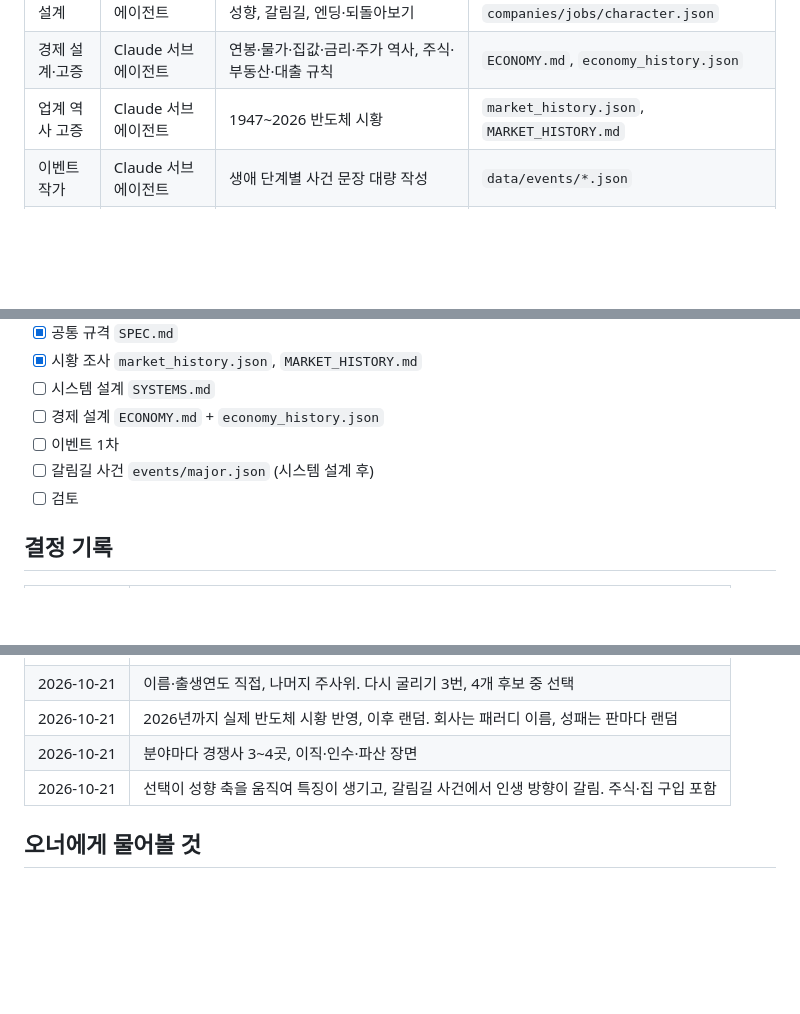
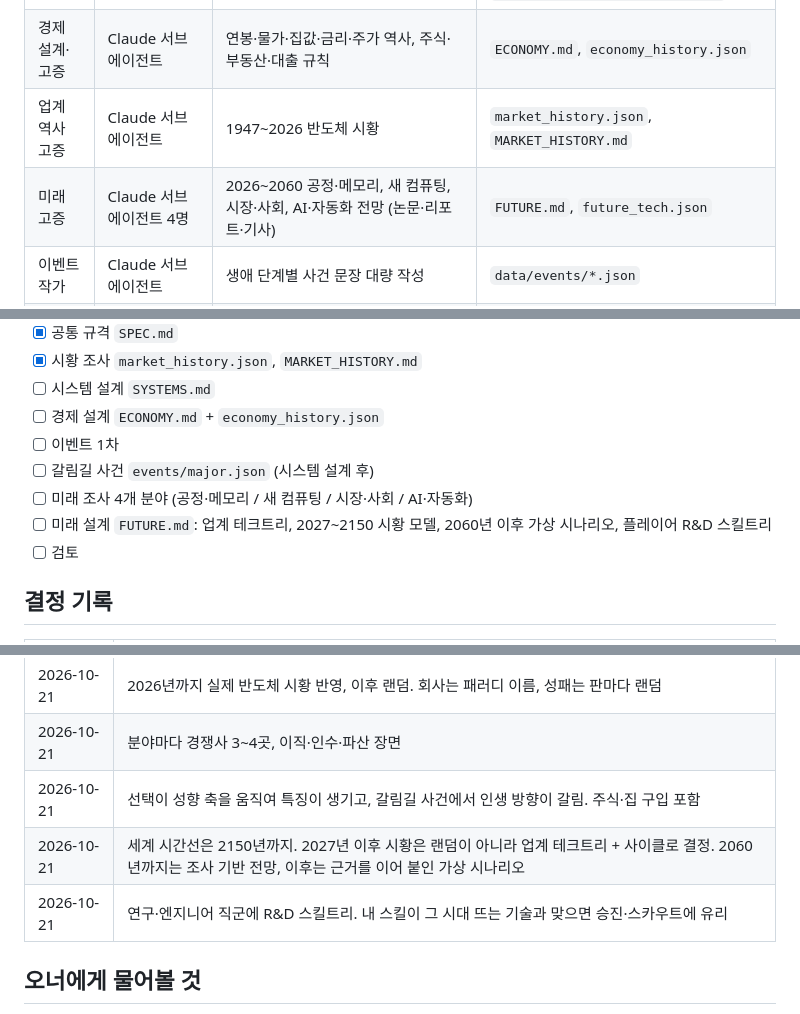
Before and after one commit to ddllddbb8676-cloud/semitoon-fab, a Markdown page: life/docs/PLAN.md, 3 parts joined by grey strips. GitHub-like rendering; blank space fills up the shorter version.

Commit message:
운영 계획에 미래 고증·테크트리 트랙 추가
Co-Authored-By: Claude Opus 5.5 <noreply@anthropic.com>
Claude-Session: https://claude.ai/code/session_0132NwaFzmJyN6Zv5V7Y71jJ

```diff
--- a/life/docs/PLAN.md
+++ b/life/docs/PLAN.md
@@ -10,6 +10,7 @@
 | 시스템 설계 | Claude 서브에이전트 | 생애 흐름, 교육·커리어, 관계, 건강, 성향, 갈림길, 엔딩·되돌아보기 | `SYSTEMS.md`, `companies/jobs/character.json` |
 | 경제 설계·고증 | Claude 서브에이전트 | 연봉·물가·집값·금리·주가 역사, 주식·부동산·대출 규칙 | `ECONOMY.md`, `economy_history.json` |
 | 업계 역사 고증 | Claude 서브에이전트 | 1947~2026 반도체 시황 | `market_history.json`, `MARKET_HISTORY.md` |
+| 미래 고증 | Claude 서브에이전트 4명 | 2026~2060 공정·메모리, 새 컴퓨팅, 시장·사회, AI·자동화 전망 (논문·리포트·기사) | `FUTURE.md`, `future_tech.json` |
 | 이벤트 작가 | Claude 서브에이전트 | 생애 단계별 사건 문장 대량 작성 | `data/events/*.json` |
 | 검토 | Claude 서브에이전트 | 규격 일관성, 재미, 밸런스, 법적 위험 점검 | 검토 의견 → PLAN |
 | 디자인 | GPT | 화면, 캐릭터·아이콘, 연출 | `life/css/`, `life/assets/`, `life/js/fx.js` |
@@ -35,6 +36,8 @@
 - [ ] 경제 설계 `ECONOMY.md` + `economy_history.json`
 - [ ] 이벤트 1차
 - [ ] 갈림길 사건 `events/major.json` (시스템 설계 후)
+- [ ] 미래 조사 4개 분야 (공정·메모리 / 새 컴퓨팅 / 시장·사회 / AI·자동화)
+- [ ] 미래 설계 `FUTURE.md`: 업계 테크트리, 2027~2150 시황 모델, 2060년 이후 가상 시나리오, 플레이어 R&D 스킬트리
 - [ ] 검토
 
 ## 결정 기록
@@ -47,6 +50,8 @@
 | 2026-10-21 | 2026년까지 실제 반도체 시황 반영, 이후 랜덤. 회사는 패러디 이름, 성패는 판마다 랜덤 |
 | 2026-10-21 | 분야마다 경쟁사 3~4곳, 이직·인수·파산 장면 |
 | 2026-10-21 | 선택이 성향 축을 움직여 특징이 생기고, 갈림길 사건에서 인생 방향이 갈림. 주식·집 구입 포함 |
+| 2026-10-21 | 세계 시간선은 2150년까지. 2027년 이후 시황은 랜덤이 아니라 업계 테크트리 + 사이클로 결정. 2060년까지는 조사 기반 전망, 이후는 근거를 이어 붙인 가상 시나리오 |
+| 2026-10-21 | 연구·엔지니어 직군에 R&D 스킬트리. 내 스킬이 그 시대 뜨는 기술과 맞으면 승진·스카우트에 유리 |
 
 ## 오너에게 물어볼 것
 - 게임 이름
```
